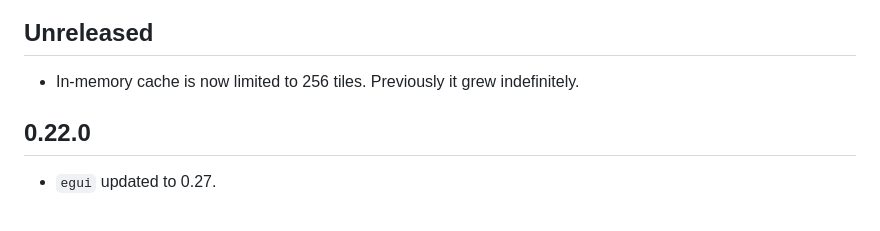
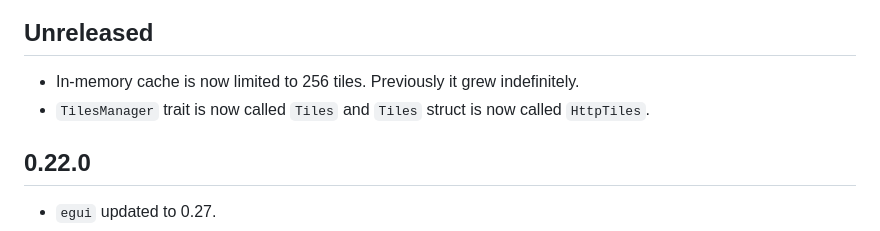
Before and after one commit to podusowski/walkers, a Markdown page: CHANGELOG.md, the part around the change. Rendered like a GitHub page.

```diff
--- a/CHANGELOG.md
+++ b/CHANGELOG.md
@@ -5,6 +5,7 @@ All notable changes to this project will be documented in this file.
 ## Unreleased
 
  * In-memory cache is now limited to 256 tiles. Previously it grew indefinitely.
+ * `TilesManager` trait is now called `Tiles` and `Tiles` struct is now called `HttpTiles`.
 
 ## 0.22.0
 
```
